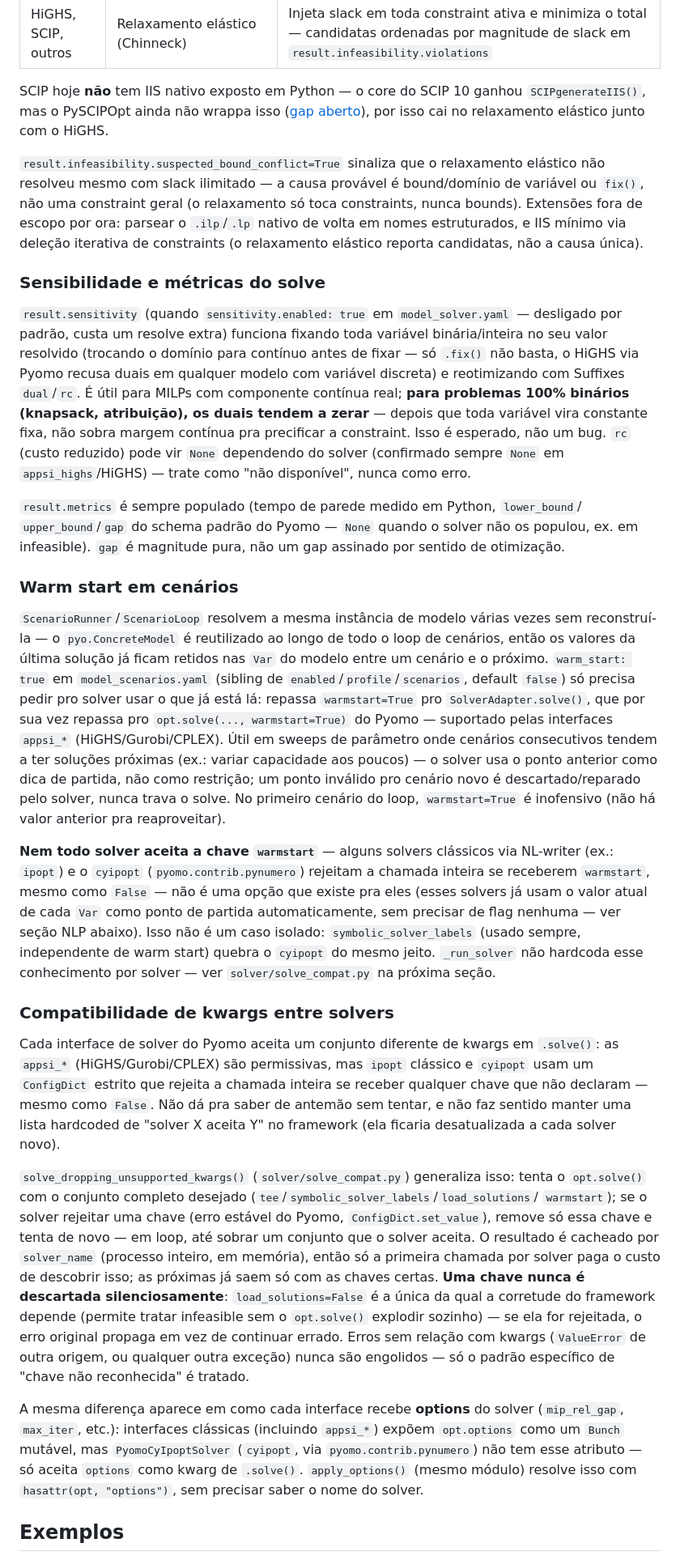
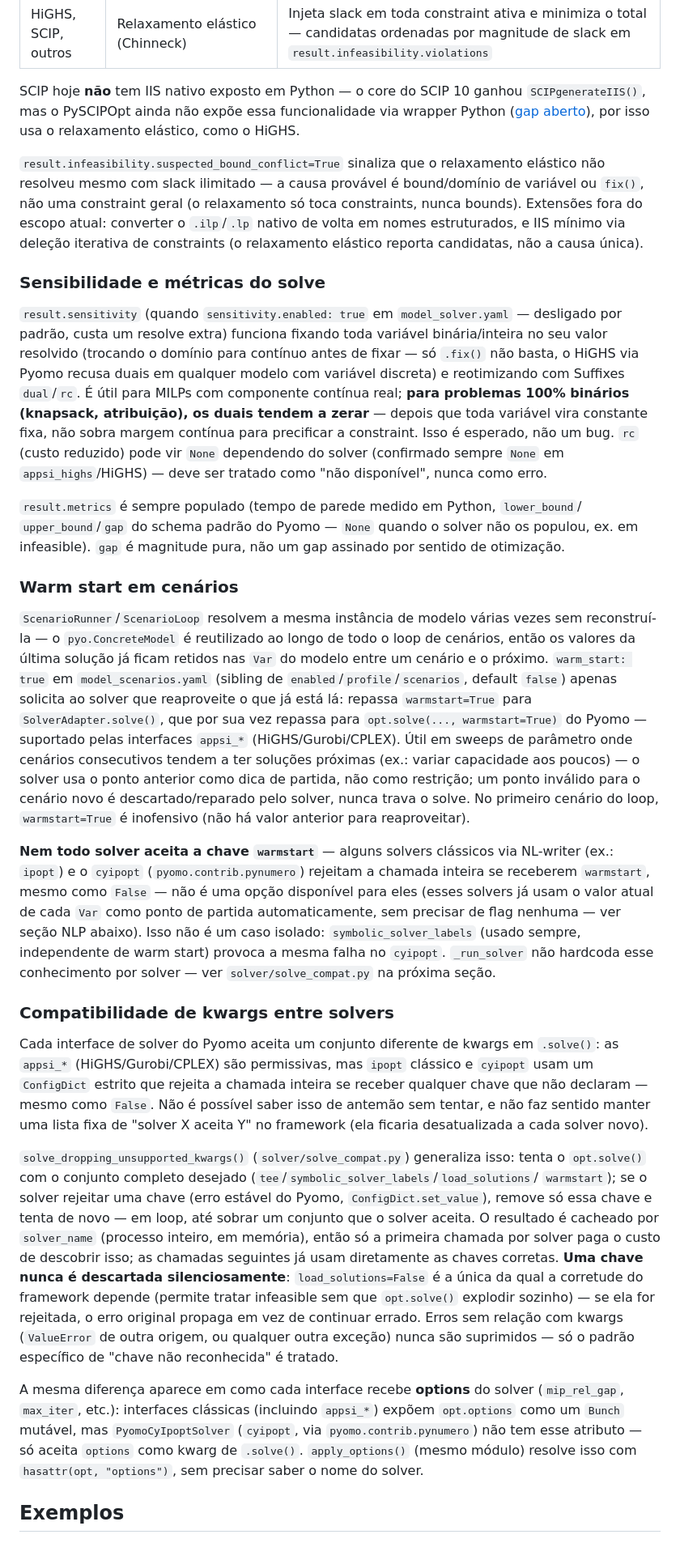
Before and after one commit to VictorNMou/opt-base-framework, a Markdown page: README.md, the part around one of its changes. Shown at 81% size. Rendered like a GitHub page.

```diff
--- a/README.md
+++ b/README.md
@@ -293,15 +295,16 @@ O analisador é escolhido automaticamente pelo `solver_name` do profile ativo, v
 | CPLEX | Conflict refiner nativo | `pyomo.contrib.iis.write_iis`, grava `.lp`; extra opcional `uv pip install .[cplex]` |
 | HiGHS, SCIP, outros | Relaxamento elástico (Chinneck) | Injeta slack em toda constraint ativa e minimiza o total — candidatas ordenadas por magnitude de slack em `result.infeasibility.violations` |
 
-SCIP hoje **não** tem IIS nativo exposto em Python — o core do SCIP 10 ganhou `SCIPgenerateIIS()`,
-mas o PySCIPOpt ainda não wrappa isso ([gap aberto](https://github.com/scipopt/PySCIPOpt/discussions/854)),
-por isso cai no relaxamento elástico junto com o HiGHS.
+SCIP hoje **não** tem IIS nativo exposto em Python — o core do SCIP 10 ganhou
+`SCIPgenerateIIS()`, mas o PySCIPOpt ainda não expõe essa funcionalidade via wrapper Python
+([gap aberto](https://github.com/scipopt/PySCIPOpt/discussions/854)), por isso usa o relaxamento
+elástico, como o HiGHS.
 
 `result.infeasibility.suspected_bound_conflict=True` sinaliza que o relaxamento elástico não
-resolveu mesmo com slack ilimitado — a causa provável é bound/domínio de variável ou `fix()`,
-não uma constraint geral (o relaxamento só toca constraints, nunca bounds). Extensões fora de
-escopo por ora: parsear o `.ilp`/`.lp` nativo de volta em nomes estruturados, e IIS mínimo via
-deleção iterativa de constraints (o relaxamento elástico reporta candidatas, não a causa única).
+resolveu mesmo com slack ilimitado — a causa provável é bound/domínio de variável ou `fix()`, não
+uma constraint geral (o relaxamento só toca constraints, nunca bounds). Extensões fora do escopo
+atual: converter o `.ilp`/`.lp` nativo de volta em nomes estruturados, e IIS mínimo via deleção
+iterativa de constraints (o relaxamento elástico reporta candidatas, não a causa única).
 
 ### Sensibilidade e métricas do solve
 
@@ -311,9 +314,9 @@ resolvido (trocando o domínio para contínuo antes de fixar — só `.fix()` n
 Pyomo recusa duais em qualquer modelo com variável discreta) e reotimizando com Suffixes
 `dual`/`rc`. É útil para MILPs com componente contínua real; **para problemas 100% binários
 (knapsack, atribuição), os duais tendem a zerar** — depois que toda variável vira constante fixa,
-não sobra margem contínua pra precificar a constraint. Isso é esperado, não um bug.
-`rc` (custo reduzido) pode vir `None` dependendo do solver (confirmado sempre `None` em
-`appsi_highs`/HiGHS) — trate como "não disponível", nunca como erro.
+não sobra margem contínua para precificar a constraint. Isso é esperado, não um bug. `rc` (custo
+reduzido) pode vir `None` dependendo do solver (confirmado sempre `None` em `appsi_highs`/HiGHS)
+— deve ser tratado como "não disponível", nunca como erro.
 
 `result.metrics` é sempre populado (tempo de parede medido em Python, `lower_bound`/
 `upper_bound`/`gap` do schema padrão do Pyomo — `None` quando o solver não os populou, ex. em
@@ -322,23 +325,23 @@ infeasible). `gap` é magnitude pura, não um gap assinado por sentido de otimiz
 ### Warm start em cenários
 
 `ScenarioRunner`/`ScenarioLoop` resolvem a mesma instância de modelo várias vezes sem
-reconstruí-la — o `pyo.ConcreteModel` é reutilizado ao longo de todo o loop de cenários, então
-os valores da última solução já ficam retidos nas `Var` do modelo entre um cenário e o próximo.
+reconstruí-la — o `pyo.ConcreteModel` é reutilizado ao longo de todo o loop de cenários, então os
+valores da última solução já ficam retidos nas `Var` do modelo entre um cenário e o próximo.
 `warm_start: true` em `model_scenarios.yaml` (sibling de `enabled`/`profile`/`scenarios`, default
-`false`) só precisa pedir pro solver usar o que já está lá: repassa `warmstart=True` pro
-`SolverAdapter.solve()`, que por sua vez repassa pro `opt.solve(..., warmstart=True)` do Pyomo —
+`false`) apenas solicita ao solver que reaproveite o que já está lá: repassa `warmstart=True` para
+`SolverAdapter.solve()`, que por sua vez repassa para `opt.solve(..., warmstart=True)` do Pyomo —
 suportado pelas interfaces `appsi_*` (HiGHS/Gurobi/CPLEX). Útil em sweeps de parâmetro onde
 cenários consecutivos tendem a ter soluções próximas (ex.: variar capacidade aos poucos) — o
-solver usa o ponto anterior como dica de partida, não como restrição; um ponto inválido pro
-cenário novo é descartado/reparado pelo solver, nunca trava o solve. No primeiro cenário do
-loop, `warmstart=True` é inofensivo (não há valor anterior pra reaproveitar).
+solver usa o ponto anterior como dica de partida, não como restrição; um ponto inválido para o
+cenário novo é descartado/reparado pelo solver, nunca trava o solve. No primeiro cenário do loop,
+`warmstart=True` é inofensivo (não há valor anterior para reaproveitar).
 
 **Nem todo solver aceita a chave `warmstart`** — alguns solvers clássicos via NL-writer (ex.:
 `ipopt`) e o `cyipopt` (`pyomo.contrib.pynumero`) rejeitam a chamada inteira se receberem
-`warmstart`, mesmo como `False` — não é uma opção que existe pra eles (esses solvers já usam o
+`warmstart`, mesmo como `False` — não é uma opção disponível para eles (esses solvers já usam o
 valor atual de cada `Var` como ponto de partida automaticamente, sem precisar de flag nenhuma —
 ver seção NLP abaixo). Isso não é um caso isolado: `symbolic_solver_labels` (usado sempre,
-independente de warm start) quebra o `cyipopt` do mesmo jeito. `_run_solver` não hardcoda esse
+independente de warm start) provoca a mesma falha no `cyipopt`. `_run_solver` não hardcoda esse
 conhecimento por solver — ver `solver/solve_compat.py` na próxima seção.
 
 ### Compatibilidade de kwargs entre solvers
@@ -346,26 +349,26 @@ conhecimento por solver — ver `solver/solve_compat.py` na próxima seção.
 Cada interface de solver do Pyomo aceita um conjunto diferente de kwargs em `.solve()`: as
 `appsi_*` (HiGHS/Gurobi/CPLEX) são permissivas, mas `ipopt` clássico e `cyipopt` usam um
 `ConfigDict` estrito que rejeita a chamada inteira se receber qualquer chave que não declaram —
-mesmo como `False`. Não dá pra saber de antemão sem tentar, e não faz sentido manter uma lista
-hardcoded de "solver X aceita Y" no framework (ela ficaria desatualizada a cada solver novo).
+mesmo como `False`. Não é possível saber isso de antemão sem tentar, e não faz sentido manter uma
+lista fixa de "solver X aceita Y" no framework (ela ficaria desatualizada a cada solver novo).
 
 `solve_dropping_unsupported_kwargs()` (`solver/solve_compat.py`) generaliza isso: tenta o
 `opt.solve()` com o conjunto completo desejado (`tee`/`symbolic_solver_labels`/`load_solutions`/
-`warmstart`); se o solver rejeitar uma chave (erro estável do Pyomo,
-`ConfigDict.set_value`), remove só essa chave e tenta de novo — em loop, até sobrar um conjunto
-que o solver aceita. O resultado é cacheado por `solver_name` (processo inteiro, em memória),
-então só a primeira chamada por solver paga o custo de descobrir isso; as próximas já saem só
-com as chaves certas. **Uma chave nunca é descartada silenciosamente**: `load_solutions=False` é
-a única da qual a corretude do framework depende (permite tratar infeasible sem o `opt.solve()`
-explodir sozinho) — se ela for rejeitada, o erro original propaga em vez de continuar errado.
-Erros sem relação com kwargs (`ValueError` de outra origem, ou qualquer outra exceção) nunca são
-engolidos — só o padrão específico de "chave não reconhecida" é tratado.
+`warmstart`); se o solver rejeitar uma chave (erro estável do Pyomo, `ConfigDict.set_value`),
+remove só essa chave e tenta de novo — em loop, até sobrar um conjunto que o solver aceita. O
+resultado é cacheado por `solver_name` (processo inteiro, em memória), então só a primeira chamada
+por solver paga o custo de descobrir isso; as chamadas seguintes já usam diretamente as chaves
+corretas. **Uma chave nunca é descartada silenciosamente**: `load_solutions=False` é a única da
+qual a corretude do framework depende (permite tratar infeasible sem que `opt.solve()` explodir
+sozinho) — se ela for rejeitada, o erro original propaga em vez de continuar errado. Erros sem
+relação com kwargs (`ValueError` de outra origem, ou qualquer outra exceção) nunca são
+suprimidos — só o padrão específico de "chave não reconhecida" é tratado.
 
 A mesma diferença aparece em como cada interface recebe **options** do solver (`mip_rel_gap`,
 `max_iter`, etc.): interfaces clássicas (incluindo `appsi_*`) expõem `opt.options` como um
 `Bunch` mutável, mas `PyomoCyIpoptSolver` (`cyipopt`, via `pyomo.contrib.pynumero`) não tem esse
-atributo — só aceita `options` como kwarg de `.solve()`. `apply_options()` (mesmo módulo)
-resolve isso com `hasattr(opt, "options")`, sem precisar saber o nome do solver.
+atributo — só aceita `options` como kwarg de `.solve()`. `apply_options()` (mesmo módulo) resolve
+isso com `hasattr(opt, "options")`, sem precisar saber o nome do solver.
 
 ## Exemplos
 
```
Also changed, not shown: other parts of README.md (+128 -126 lines).
